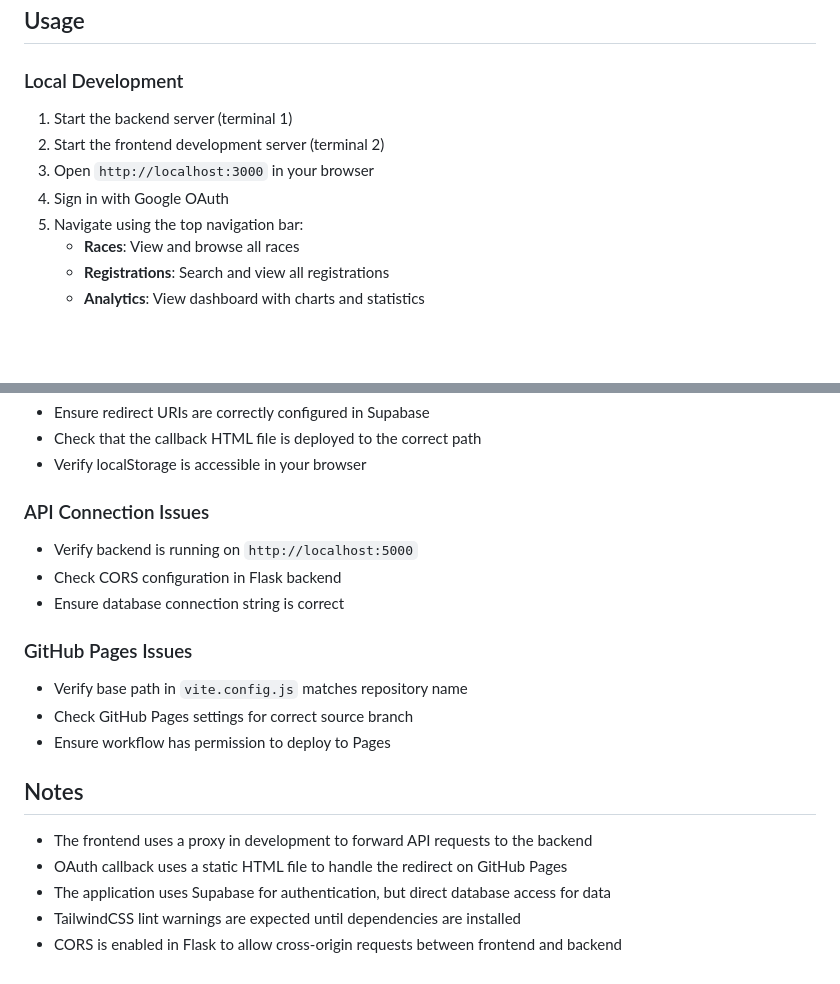
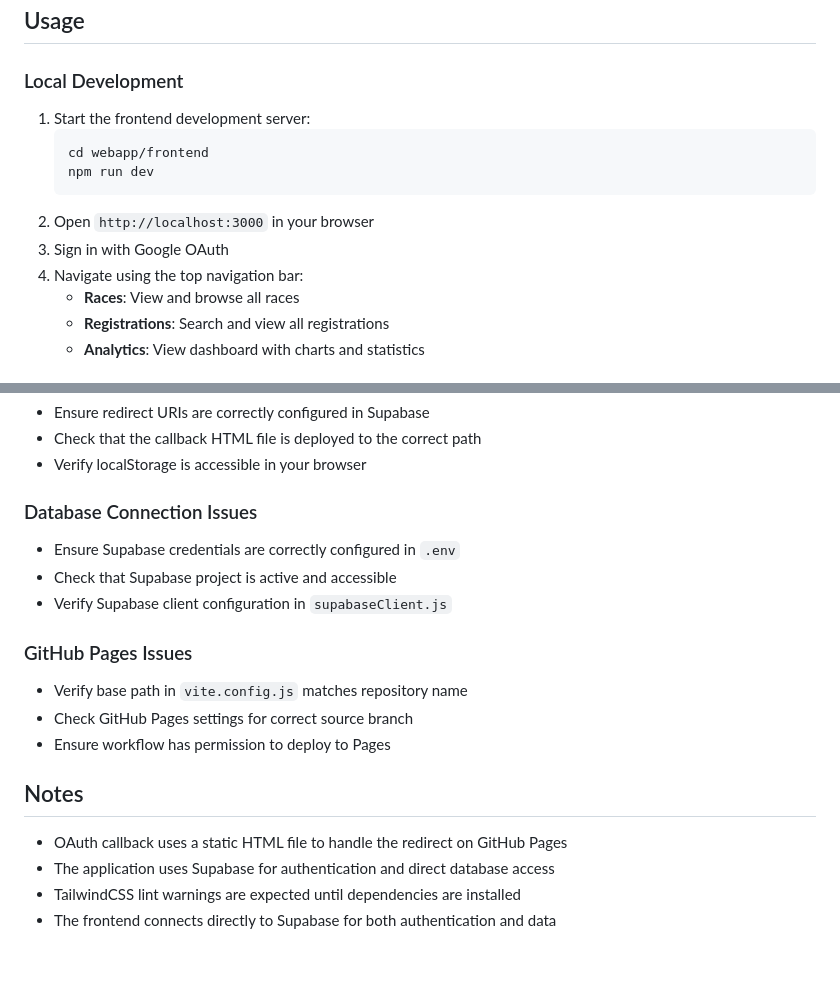
Before and after one commit to htc-mike/htc-rsu-data, a Markdown page: webapp/README.md, 2 parts joined by grey strips. Drawn GitHub-style; blank space fills up the shorter version.

````diff
--- a/webapp/README.md
+++ b/webapp/README.md
@@ -226,11 +148,14 @@ webapp/
 ## Usage
 
 ### Local Development
-1. Start the backend server (terminal 1)
-2. Start the frontend development server (terminal 2)
-3. Open `http://localhost:3000` in your browser
-4. Sign in with Google OAuth
-5. Navigate using the top navigation bar:
+1. Start the frontend development server:
+   ```bash
+   cd webapp/frontend
+   npm run dev
+   ```
+2. Open `http://localhost:3000` in your browser
+3. Sign in with Google OAuth
+4. Navigate using the top navigation bar:
    - **Races**: View and browse all races
    - **Registrations**: Search and view all registrations
    - **Analytics**: View dashboard with charts and statistics
@@ -273,10 +198,10 @@ The database schema (`htc` schema) is shared between both components.
 - Check that the callback HTML file is deployed to the correct path
 - Verify localStorage is accessible in your browser
 
-### API Connection Issues
-- Verify backend is running on `http://localhost:5000`
-- Check CORS configuration in Flask backend
-- Ensure database connection string is correct
+### Database Connection Issues
+- Ensure Supabase credentials are correctly configured in `.env`
+- Check that Supabase project is active and accessible
+- Verify Supabase client configuration in `supabaseClient.js`
 
 ### GitHub Pages Issues
 - Verify base path in `vite.config.js` matches repository name
@@ -285,8 +210,7 @@ The database schema (`htc` schema) is shared between both components.
 
 ## Notes
 
-- The frontend uses a proxy in development to forward API requests to the backend
 - OAuth callback uses a static HTML file to handle the redirect on GitHub Pages
-- The application uses Supabase for authentication, but direct database access for data
+- The application uses Supabase for authentication and direct database access
 - TailwindCSS lint warnings are expected until dependencies are installed
-- CORS is enabled in Flask to allow cross-origin requests between frontend and backend
+- The frontend connects directly to Supabase for both authentication and data
````
Also changed, not shown: other parts of webapp/README.md (+4 -82 lines), README.md (+7 -40 lines).
